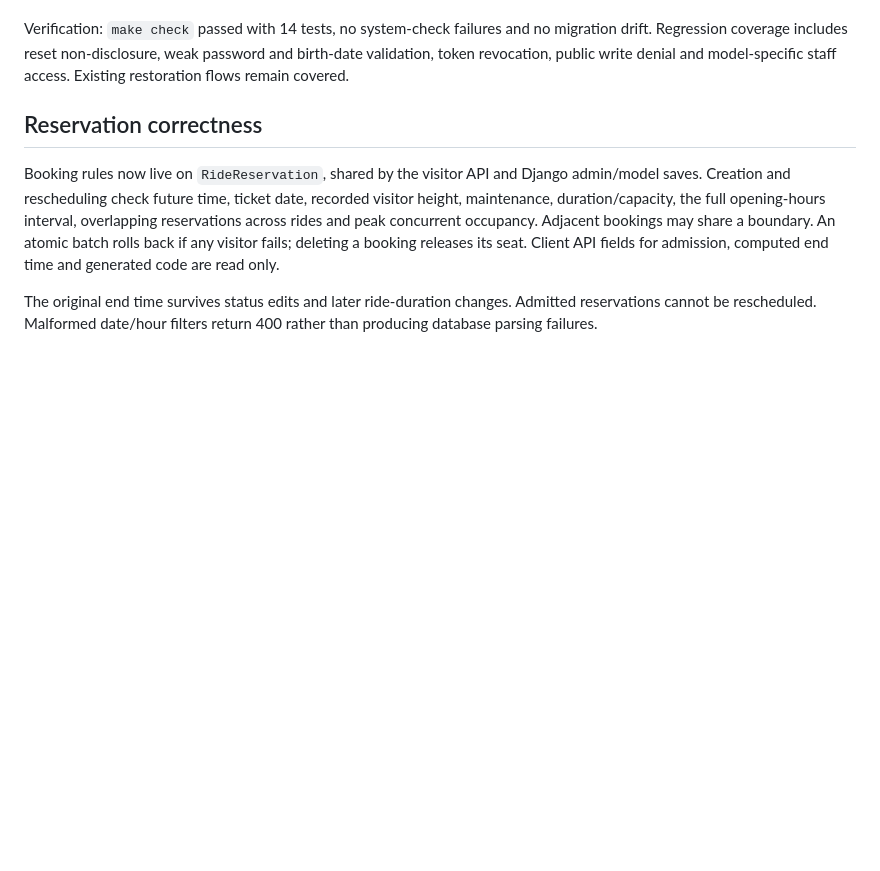
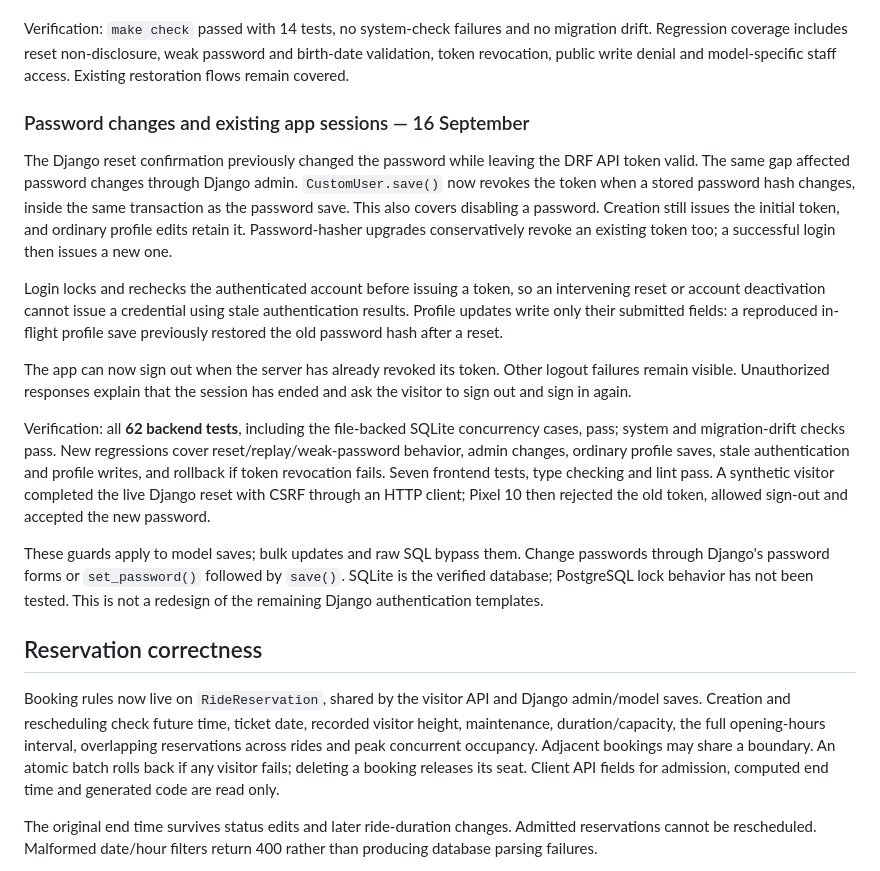
Before and after one commit to yagoTobi/VirtualQ-Final-Version, a Markdown page: docs/RELIABILITY.md, the part around the change. GitHub-like rendering; blank space fills up the shorter version.

Commit message:
docs: record password reset and Pixel session verification

```diff
--- a/docs/RELIABILITY.md
+++ b/docs/RELIABILITY.md
@@ -23,6 +23,39 @@ Verification: `make check` passed with 14 tests, no system-check failures and no
 migration drift. Regression coverage includes reset non-disclosure, weak password
 and birth-date validation, token revocation, public write denial and model-specific
 staff access. Existing restoration flows remain covered.
+
+### Password changes and existing app sessions — 16 September
+
+The Django reset confirmation previously changed the password while leaving the
+DRF API token valid. The same gap affected password changes through Django admin.
+`CustomUser.save()` now revokes the token when a stored password hash changes,
+inside the same transaction as the password save. This also covers disabling a
+password. Creation still issues the initial token, and ordinary profile edits
+retain it. Password-hasher upgrades conservatively revoke an existing token too;
+a successful login then issues a new one.
+
+Login locks and rechecks the authenticated account before issuing a token, so
+an intervening reset or account deactivation cannot issue a credential using stale
+authentication results. Profile updates write only their submitted fields:
+a reproduced in-flight profile save previously restored the old password hash
+after a reset.
+
+The app can now sign out when the server has already revoked its token. Other
+logout failures remain visible. Unauthorized responses explain that the session
+has ended and ask the visitor to sign out and sign in again.
+
+Verification: all **62 backend tests**, including the file-backed SQLite
+concurrency cases, pass; system and migration-drift checks pass. New regressions
+cover reset/replay/weak-password behavior, admin changes, ordinary profile saves,
+stale authentication and profile writes, and rollback if token revocation fails.
+Seven frontend tests, type checking and lint pass. A synthetic visitor completed
+the live Django reset with CSRF through an HTTP client; Pixel 10 then rejected the
+old token, allowed sign-out and accepted the new password.
+
+These guards apply to model saves; bulk updates and raw SQL bypass them. Change
+passwords through Django's password forms or `set_password()` followed by `save()`.
+SQLite is the verified database; PostgreSQL lock behavior has not been tested.
+This is not a redesign of the remaining Django authentication templates.
 
 ## Reservation correctness
 
```
Also changed, not shown: docs/MODERNIZATION.md (+4 -4 lines), docs/VERIFICATION.md (+22 -0 lines).
